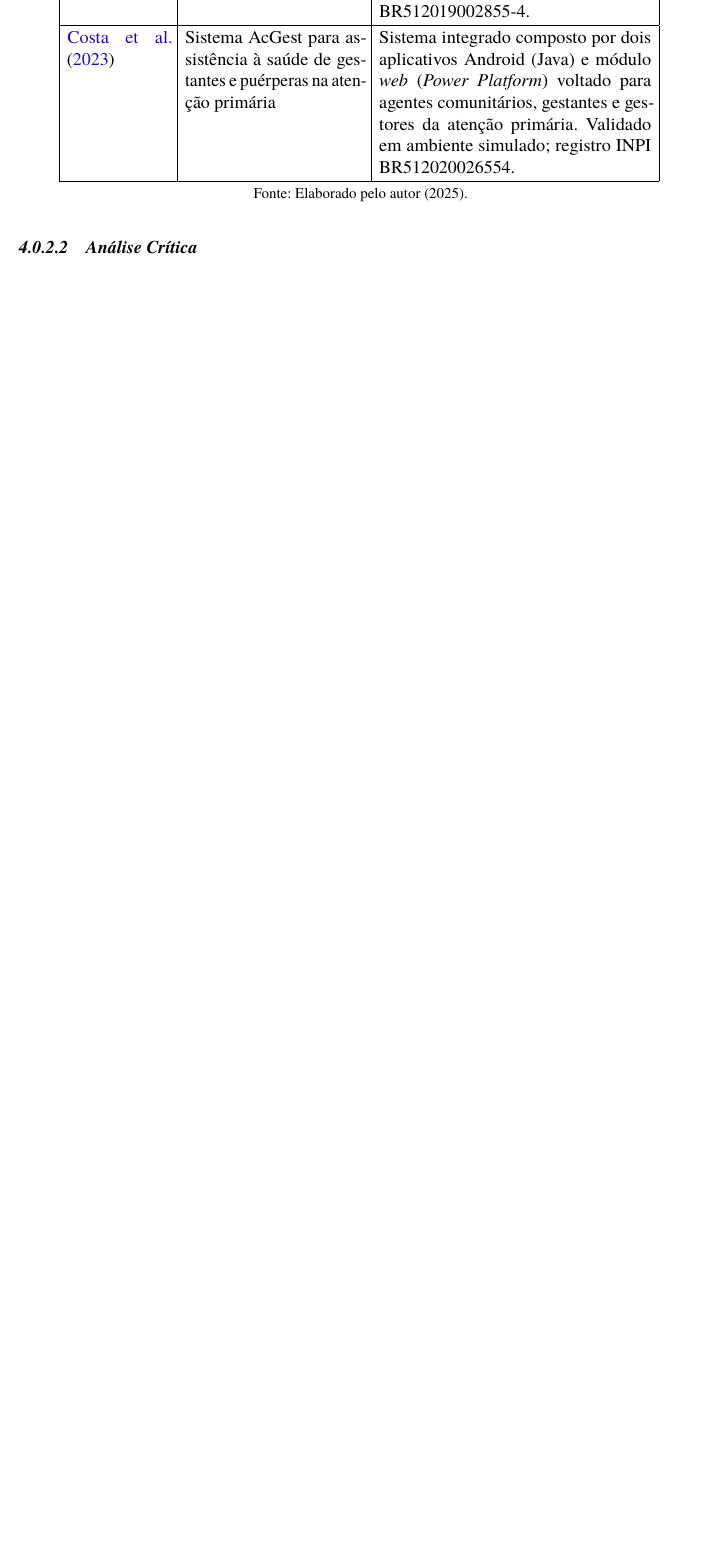
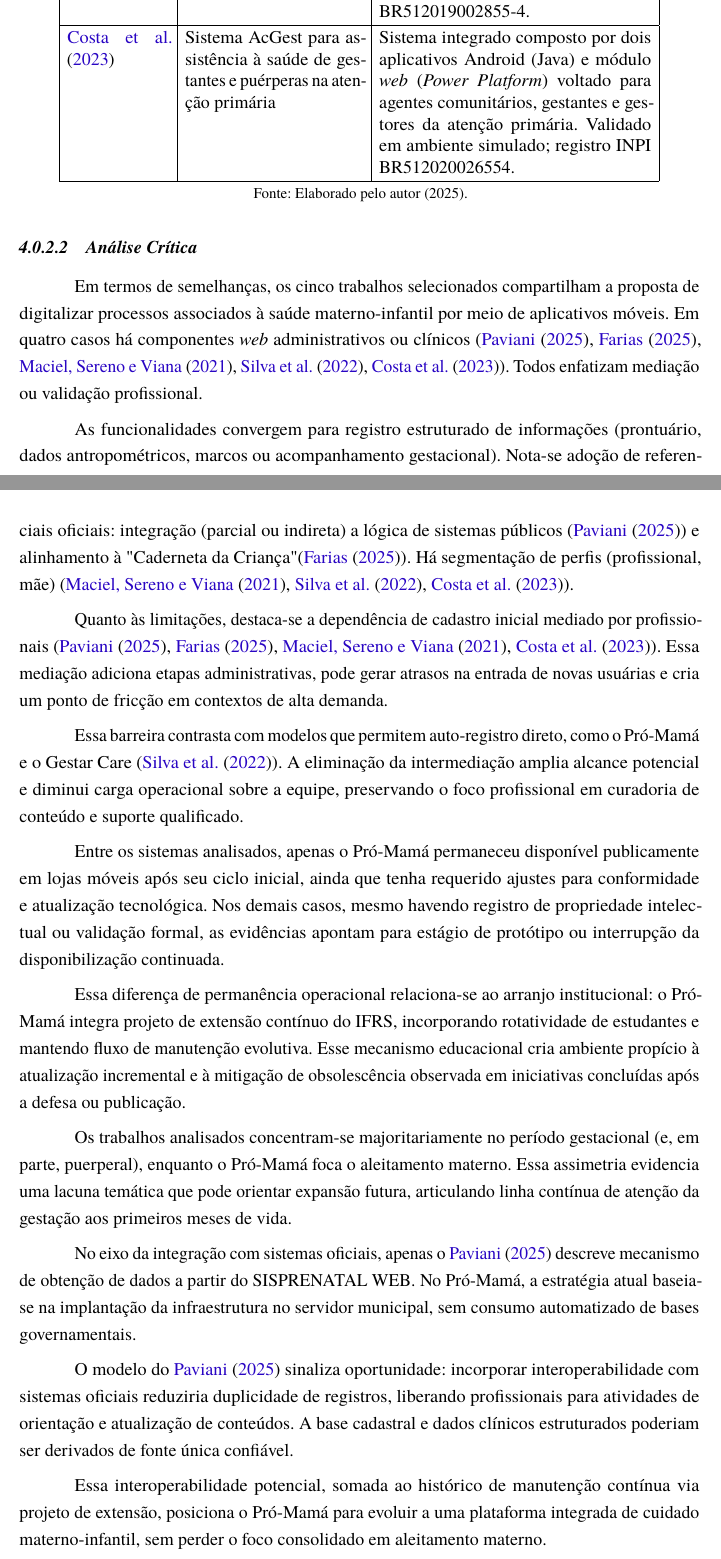
Before and after one commit to JuninProg/tcc-latex, a LaTeX thesis (abntex2-modelo-ifrs-osorio-ads-tcc.tex, which reads elementos-textuais/capitulo-3-trabalhos-relacionados.tex): part of page 35 of 40 before the commit and two parts of pages 35 and 36 of 41 after it, the two joined at a grey line, cut so that both start at the same text, the shorter picture padded with empty space. Compiled offline with pdfLaTeX.

Commit message:
feat: finish related trabs

```diff
--- a/elementos-textuais/capitulo-3-trabalhos-relacionados.tex
+++ b/elementos-textuais/capitulo-3-trabalhos-relacionados.tex
@@ -114,3 +114,24 @@ Após a seleção dos cinco estudos com maior pontuação, foi realizado a leitu
 % 5. Diferente dos trabalhos citados, o Pró-Mamá é o único que pode ser ainda encontrado nas lojas dos dispositvos móveis para ser baixado e utilizado, os outros trabalhos não possuem mais o aplicativo disponível para download, o que apresenta que foi um protótipo que não teve continuidade.
 % 6. Apesar dos trabalhos apresentarem alguma forma de suporte via profissional de saúde, a forma mais completa via chat do trabalho gestarcare2022 é a que se destaca, porém tem taxas que devem ser pagas. Diferente do Pró-Mamá que é gratuito. O suporte dos outros trabalhos se alinham muito com o contexto de saúde básica, tendo que a mãe procure o profissional de saúde presencialmente ou via telefone. No Pró-Mamá, temos uma central de dúvidas que são respondidas pelos profissionais de saúde, além de um canal de dúvidas frequentes de outras mãeso que é um diferencial de todos os outros. Pois não é necessário a mãe entrar em contato com o profissional de saúde para tirar dúvidas simples, ela pode consultar as dúvidas frequentes e se não encontrar a resposta, aí sim entra em contato com o profissional de saúde.
 % 7. Um ponto de evolução muito central para o Pró-Mamá seria a integração com sistemas oficiais de saúde, como o e-SUS, similar ao que o gestasus2025 propõe com o SISPRENATAL WEB. Essa integração reduziria o trabalho duplicado dos profissionais de saúde, aumentando a eficiência e a adesão ao uso do aplicativo.
+% 8. Outro ponto diferencial do Pró-Mamá é que, diferente de outros sistemas que teve até cadastro INPI e de domínio exclusivo de seus autores, o Pró-Mamá é um sistema aberto da intituição pública de ensino IFRS Osório, onde os estudantes participam do projeto e podem contribuir com melhorias, o que pode garantir a continuidade do sistema e sua evolução ao longo do tempo.
+
+Em termos de semelhanças, os cinco trabalhos selecionados compartilham a proposta de digitalizar processos associados à saúde materno-infantil por meio de aplicativos móveis. Em quatro casos há componentes \emph{web} administrativos ou clínicos (\citeonline{gestasus2025, amar2021, gestacaosegura2021, gestarcare2022, acgest2023}). Todos enfatizam mediação ou validação profissional.
+
+As funcionalidades convergem para registro estruturado de informações (prontuário, dados antropométricos, marcos ou acompanhamento gestacional). Nota-se adoção de referenciais oficiais: integração (parcial ou indireta) a lógica de sistemas públicos (\citeonline{gestasus2025}) e alinhamento à "Caderneta da Criança" (\citeonline{amar2021}). Há segmentação de perfis (profissional, mãe) (\citeonline{gestacaosegura2021, gestarcare2022, acgest2023}).
+
+Quanto às limitações, destaca-se a dependência de cadastro inicial mediado por profissionais (\citeonline{gestasus2025, amar2021, gestacaosegura2021, acgest2023}). Essa mediação adiciona etapas administrativas, pode gerar atrasos na entrada de novas usuárias e cria um ponto de fricção em contextos de alta demanda.
+
+Essa barreira contrasta com modelos que permitem auto-registro direto, como o Pró-Mamá e o Gestar Care (\citeonline{gestarcare2022}). A eliminação da intermediação amplia alcance potencial e diminui carga operacional sobre a equipe, preservando o foco profissional em curadoria de conteúdo e suporte qualificado.
+
+Entre os sistemas analisados, apenas o Pró-Mamá permaneceu disponível publicamente em lojas móveis após seu ciclo inicial, ainda que tenha requerido ajustes para conformidade e atualização tecnológica. Nos demais casos, mesmo havendo registro de propriedade intelectual ou validação formal, as evidências apontam para estágio de protótipo ou interrupção da disponibilização continuada.
+
+Essa diferença de permanência operacional relaciona-se ao arranjo institucional: o Pró-Mamá integra projeto de extensão contínuo do IFRS, incorporando rotatividade de estudantes e mantendo fluxo de manutenção evolutiva. Esse mecanismo educacional cria ambiente propício à atualização incremental e à mitigação de obsolescência observada em iniciativas concluídas após a defesa ou publicação.
+
+Os trabalhos analisados concentram-se majoritariamente no período gestacional (e, em parte, puerperal), enquanto o Pró-Mamá foca o aleitamento materno. Essa assimetria evidencia uma lacuna temática que pode orientar expansão futura, articulando linha contínua de atenção da gestação aos primeiros meses de vida.
+
+No eixo da integração com sistemas oficiais, apenas o \citeonline{gestasus2025} descreve mecanismo de obtenção de dados a partir do SISPRENATAL WEB. No Pró-Mamá, a estratégia atual baseia-se na implantação da infraestrutura no servidor municipal, sem consumo automatizado de bases governamentais.
+
+O modelo do \citeonline{gestasus2025} sinaliza oportunidade: incorporar interoperabilidade com sistemas oficiais reduziria duplicidade de registros, liberando profissionais para atividades de orientação e atualização de conteúdos. A base cadastral e dados clínicos estruturados poderiam ser derivados de fonte única confiável.
+
+Essa interoperabilidade potencial, somada ao histórico de manutenção contínua via projeto de extensão, posiciona o Pró-Mamá para evoluir a uma plataforma integrada de cuidado materno-infantil, sem perder o foco consolidado em aleitamento materno.
```
Also changed, not shown: abntex2-modelo-ifrs-osorio-ads-tcc.pdf.
